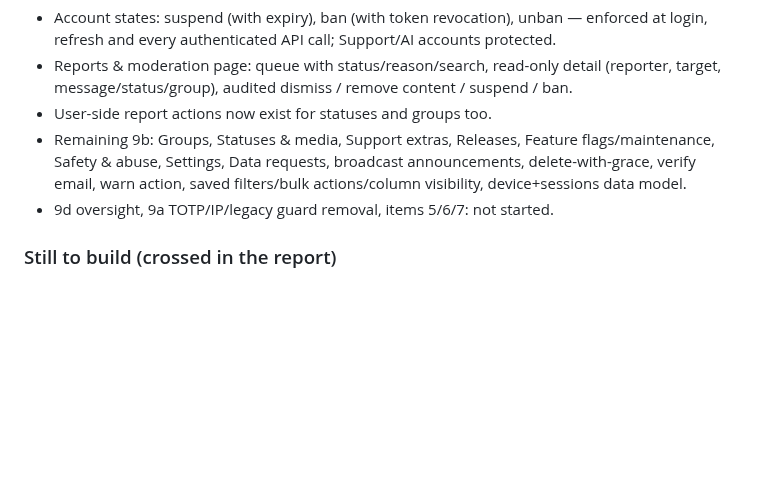
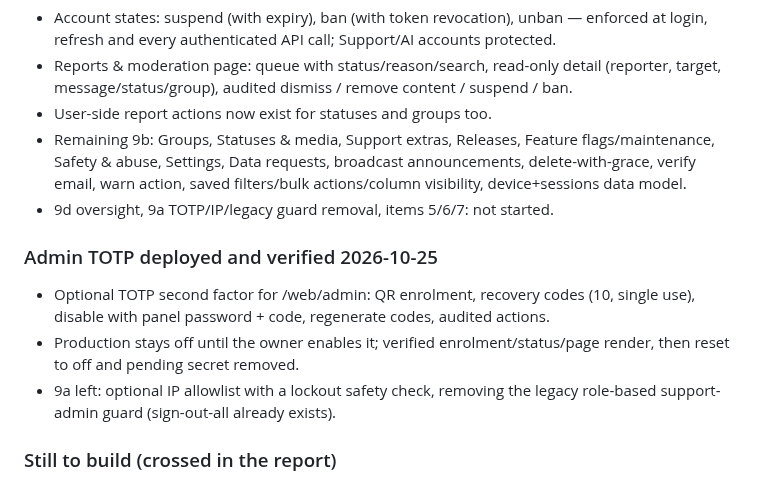
Before and after one commit to wolfrax460/chatgram, a Markdown page: docs/progress.md, the part around the change. Drawn GitHub-style; blank space fills up the shorter version.

```diff
--- a/docs/progress.md
+++ b/docs/progress.md
@@ -45,6 +45,14 @@ enable TOTP once built, paste the Groq key.
   Safety & abuse, Settings, Data requests, broadcast announcements, delete-with-grace, verify email,
   warn action, saved filters/bulk actions/column visibility, device+sessions data model.
 - 9d oversight, 9a TOTP/IP/legacy guard removal, items 5/6/7: not started.
+
+### Admin TOTP deployed and verified 2026-10-25
+- Optional TOTP second factor for /web/admin: QR enrolment, recovery codes (10, single use),
+  disable with panel password + code, regenerate codes, audited actions.
+- Production stays off until the owner enables it; verified enrolment/status/page render, then
+  reset to off and pending secret removed.
+- 9a left: optional IP allowlist with a lockout safety check, removing the legacy role-based
+  support-admin guard (sign-out-all already exists).
 
 ### Still to build (crossed in the report)
 1. **9b remaining pages**: Reports/moderation, Groups, Statuses & media, Support extras, Knowledge
```
Also changed, not shown: docs/decisions.md (+11 -0 lines), docs/deploy.md (+2 -0 lines).
